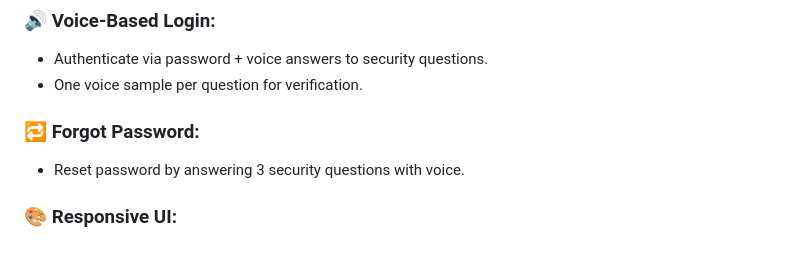
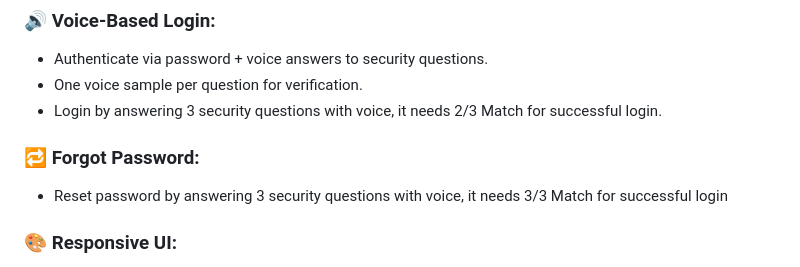
Before and after one commit to Lokesh-K07/Voice_Authentication_System-Flask-, a Markdown page: README.md, the part around the change. Rendered like a GitHub page.

Commit message:
2 README.md

```diff
--- a/README.md
+++ b/README.md
@@ -28,9 +28,10 @@ The Voice Authentication System enhances traditional password-based login system
 ### 🔊 Voice-Based Login:
 - Authenticate via password + voice answers to security questions.
 - One voice sample per question for verification.
+- Login by answering 3 security questions with voice, it needs 2/3 Match for successful login.
 
 ### 🔁 Forgot Password:
-- Reset password by answering 3 security questions with voice.
+- Reset password by answering 3 security questions with voice, it needs 3/3 Match for successful login
 
 ### 🎨 Responsive UI:
 - Dark/light theme toggle.
```
